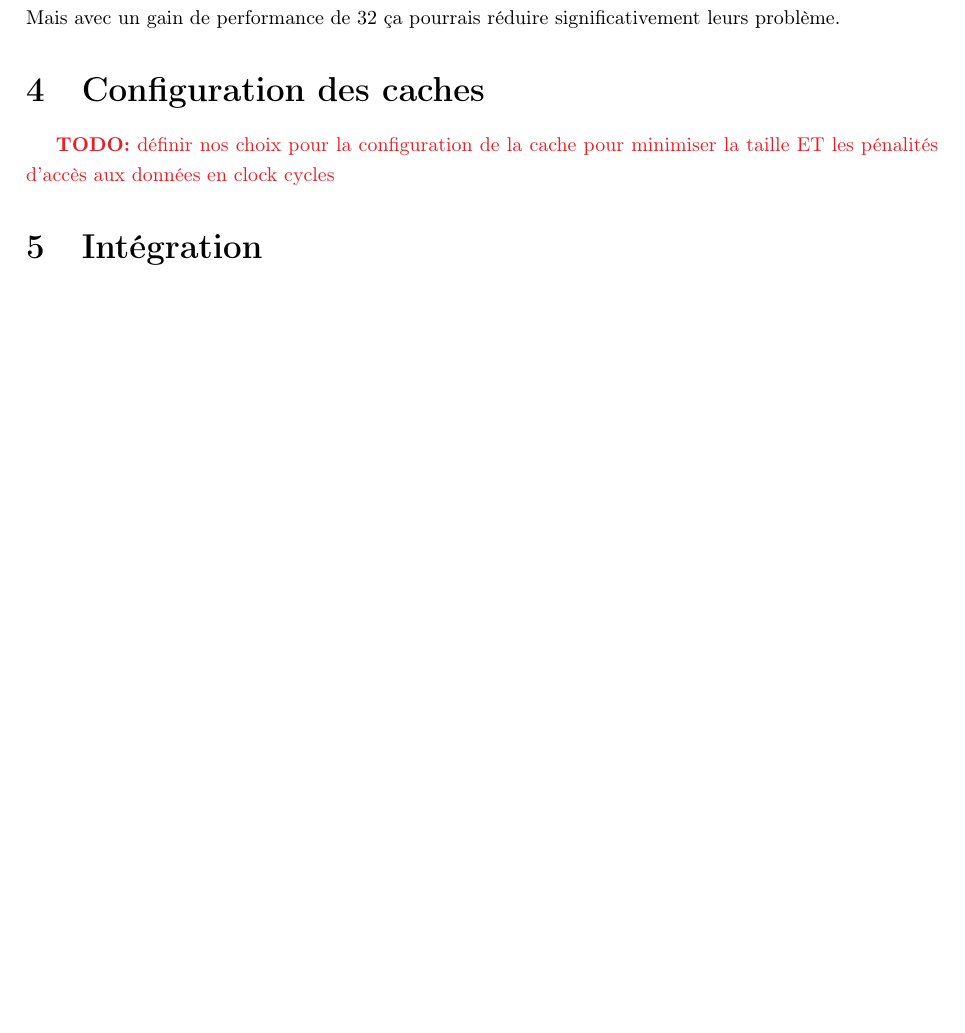
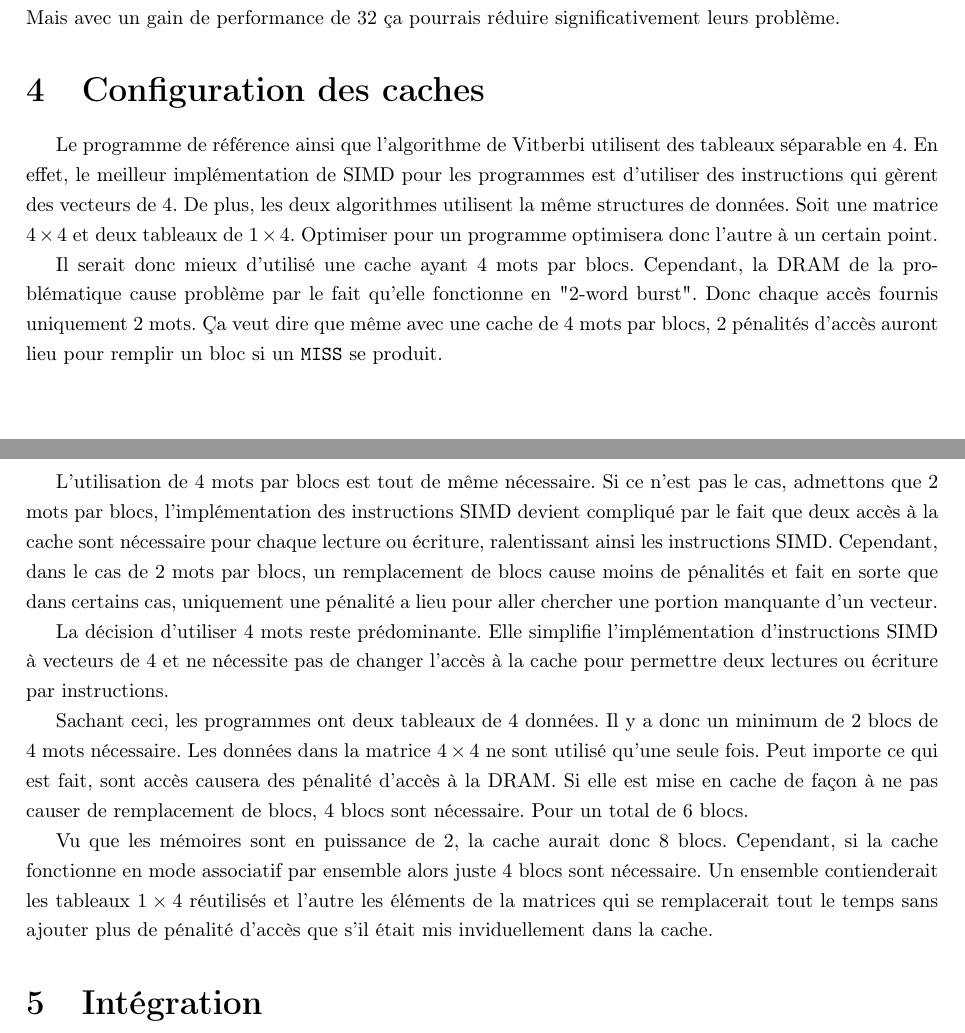
Before and after one commit to ChausseBenjamin/s4-app3, a LaTeX document (rapport/main.tex): part of page 7 of 7 before the commit and two parts of pages 7 and 8 of 8 after it, the two joined at a grey line, cut so that both start at the same text, the shorter picture padded with empty space. Compiled offline with pdfLaTeX.

Commit message:
cache stuff

```diff
--- a/rapport/main.tex
+++ b/rapport/main.tex
@@ -326,9 +326,48 @@ avec un gain de performance de $32$ ça pourrais réduire significativement leur
 problème.
 
 \section{Configuration des caches}
+%\todo{définir nos choix pour la configuration de la cache pour minimiser la
+%taille ET les pénalités d'accès aux données en clock cycles}
+Le programme de référence ainsi que l'algorithme de Vitberbi utilisent des
+tableaux séparable en $4$. En effet, le meilleur implémentation de SIMD pour
+les programmes est d'utiliser des instructions qui gèrent des vecteurs de $4$.
+De plus, les deux algorithmes utilisent la même structures de données. Soit une
+matrice $4\times4$ et deux tableaux de $1\times4$. Optimiser pour un programme
+optimisera donc l'autre à un certain point.
 
-\todo{définir nos choix pour la configuration de la cache pour minimiser la
-taille ET les pénalités d'accès aux données en clock cycles}
+Il serait donc mieux d'utilisé une cache ayant $4$ mots par blocs.
+Cependant, la DRAM de la problématique cause problème par le fait qu'elle
+fonctionne en "2-word burst". Donc chaque accès fournis uniquement $2$ mots.
+Ça veut dire que même avec une cache de $4$ mots par blocs, $2$ pénalités
+d'accès auront lieu pour remplir un bloc si un \verb|MISS| se produit.
+
+L'utilisation de $4$ mots par blocs est tout de même nécessaire. Si ce n'est
+pas le cas, admettons que $2$ mots par blocs, l'implémentation des instructions
+SIMD devient compliqué par le fait que deux accès à la cache sont nécessaire
+pour chaque lecture ou écriture, ralentissant ainsi les instructions SIMD.
+Cependant, dans le cas de $2$ mots par blocs, un remplacement de blocs cause
+moins de pénalités et fait en sorte que dans certains cas, uniquement une
+pénalité a lieu pour aller chercher une portion manquante d'un vecteur.
+
+La décision d'utiliser $4$ mots reste prédominante. Elle simplifie
+l'implémentation d'instructions SIMD à vecteurs de $4$ et ne nécessite pas de
+changer l'accès à la cache pour permettre deux lectures ou écriture par
+instructions.
+
+Sachant ceci, les programmes ont deux tableaux de $4$ données. Il y a donc un
+minimum de $2$ blocs de $4$ mots nécessaire. Les données dans la matrice
+$4\times4$ ne sont utilisé qu'une seule fois. Peut importe ce qui est fait,
+sont accès causera des pénalité d'accès à la DRAM. Si elle est mise en cache de
+façon à ne pas causer de remplacement de blocs, $4$ blocs sont nécessaire. Pour
+un total de $6$ blocs.
+
+Vu que les mémoires sont en puissance de $2$, la cache aurait donc $8$ blocs.
+Cependant, si la cache fonctionne en mode associatif par ensemble alors juste
+$4$ blocs sont nécessaire. Un ensemble contienderait les tableaux $1\times4$
+réutilisés et l'autre les éléments de la matrices qui se remplacerait tout le
+temps sans ajouter plus de pénalité d'accès que s'il était mis inviduellement
+dans la cache.
+
 
 \section{Intégration}
 
```
